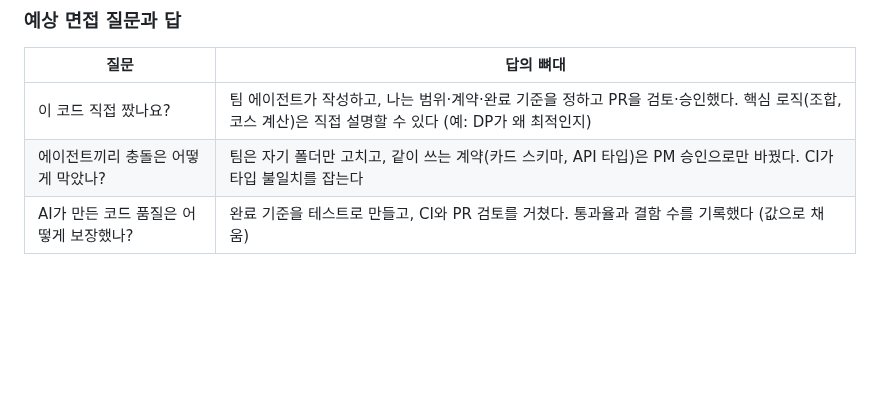
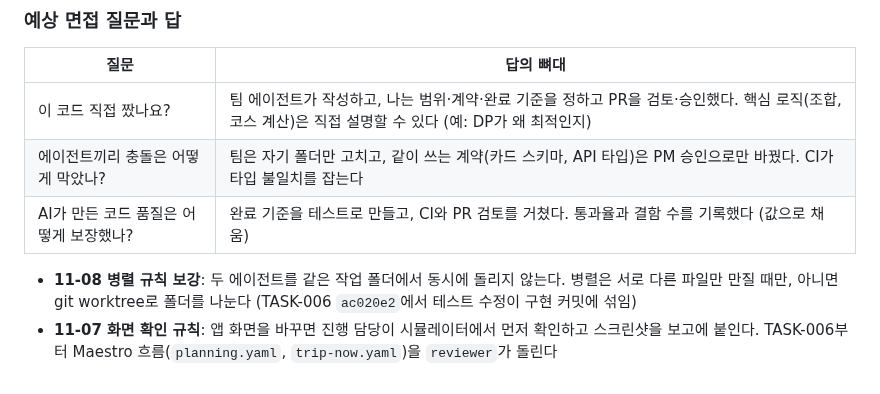
Before and after one commit to csh0616/TripFriends, a Markdown page: docs/TEAM-001_Agent-Team-Operations.md, the part around the change. Drawn GitHub-style; blank space fills up the shorter version.

```diff
--- a/docs/TEAM-001_Agent-Team-Operations.md
+++ b/docs/TEAM-001_Agent-Team-Operations.md
@@ -136,3 +136,6 @@ PM: TASK 작성(팀 나누기 표 포함) → 저장소 docs/tasks/
 | 이 코드 직접 짰나요? | 팀 에이전트가 작성하고, 나는 범위·계약·완료 기준을 정하고 PR을 검토·승인했다. 핵심 로직(조합, 코스 계산)은 직접 설명할 수 있다 (예: DP가 왜 최적인지) |
 | 에이전트끼리 충돌은 어떻게 막았나? | 팀은 자기 폴더만 고치고, 같이 쓰는 계약(카드 스키마, API 타입)은 PM 승인으로만 바꿨다. CI가 타입 불일치를 잡는다 |
 | AI가 만든 코드 품질은 어떻게 보장했나? | 완료 기준을 테스트로 만들고, CI와 PR 검토를 거쳤다. 통과율과 결함 수를 기록했다 (값으로 채움) |
+
+- **11-08 병렬 규칙 보강**: 두 에이전트를 같은 작업 폴더에서 동시에 돌리지 않는다. 병렬은 서로 다른 파일만 만질 때만, 아니면 git worktree로 폴더를 나눈다 (TASK-006 `ac020e2`에서 테스트 수정이 구현 커밋에 섞임)
+- **11-07 화면 확인 규칙**: 앱 화면을 바꾸면 진행 담당이 시뮬레이터에서 먼저 확인하고 스크린샷을 보고에 붙인다. TASK-006부터 Maestro 흐름(`planning.yaml`, `trip-now.yaml`)을 `reviewer`가 돌린다
```
Also changed, not shown: docs/tasks/TASK-006_Trip-Now-Screen.md (+10 -1 lines).
